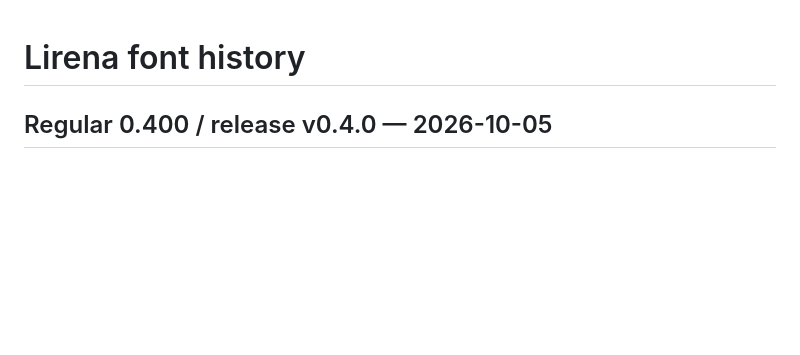
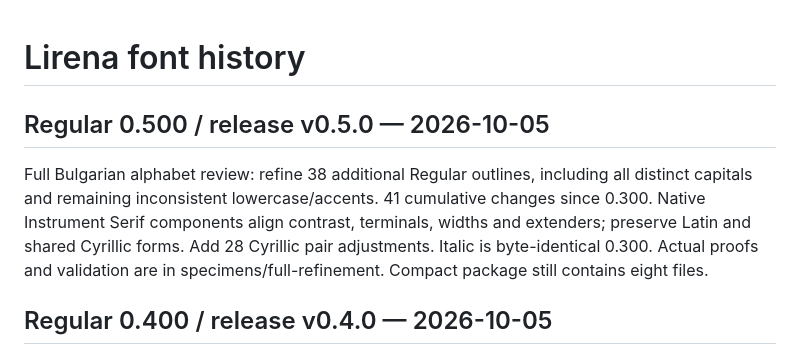
Before and after one commit to stilliyan/instrument-serif-cyrillic, a Markdown page: FONTLOG.md, the part around the change. Rendered like a GitHub page; blank space fills up the shorter version.

```diff
--- a/FONTLOG.md
+++ b/FONTLOG.md
@@ -1,4 +1,13 @@
 # Lirena font history
+
+## Regular 0.500 / release v0.5.0 — 2026-10-05
+
+Full Bulgarian alphabet review: refine 38 additional Regular outlines, including
+all distinct capitals and remaining inconsistent lowercase/accents. 41 cumulative
+changes since 0.300. Native Instrument Serif components align contrast, terminals,
+widths and extenders; preserve Latin and shared Cyrillic forms. Add 28 Cyrillic
+pair adjustments. Italic is byte-identical 0.300. Actual proofs and validation are
+in specimens/full-refinement. Compact package still contains eight files.
 
 ## Regular 0.400 / release v0.4.0 — 2026-10-05
 
```
Also changed, not shown: README.md (+10 -6 lines), specimens/full-refinement/notes.md (added, +126 -0 lines), specimens/regular-alphabet.png, 15 other files.
